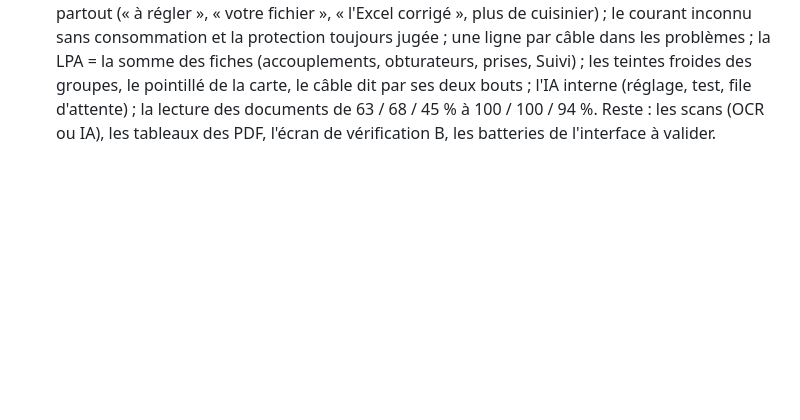
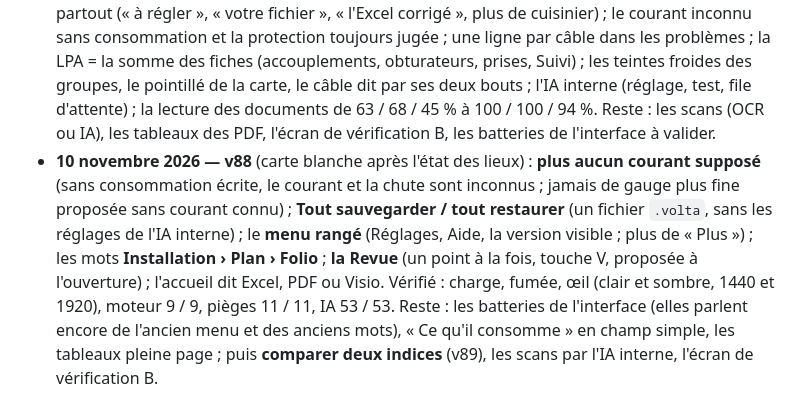
Before and after one commit to martinnathan980-prog/Outil-lectrique-, a Markdown page: AMELIORATION.md, the part around the change. GitHub-like rendering; blank space fills up the shorter version.

Commit message:
Le journal des passes dit la v88
Co-Authored-By: Claude Fable 5.2 <noreply@anthropic.com>
Claude-Session: https://claude.ai/code/session_01SJNARvo3EkMZ1PC61moyNM

```diff
--- a/AMELIORATION.md
+++ b/AMELIORATION.md
@@ -164,3 +164,11 @@ plusieurs, modifier le câblage dans VOLTA (le retest reste la source).
   prises, Suivi) ; les teintes froides des groupes, le pointillé de la carte, le câble dit par ses deux bouts ; l'IA
   interne (réglage, test, file d'attente) ; la lecture des documents de 63 / 68 / 45 % à 100 / 100 / 94 %. Reste : les
   scans (OCR ou IA), les tableaux des PDF, l'écran de vérification B, les batteries de l'interface à valider.
+- **10 novembre 2026 — v88** (carte blanche après l'état des lieux) : **plus aucun courant supposé** (sans consommation
+  écrite, le courant et la chute sont inconnus ; jamais de gauge plus fine proposée sans courant connu) ; **Tout
+  sauvegarder / tout restaurer** (un fichier `.volta`, sans les réglages de l'IA interne) ; le **menu rangé** (Réglages,
+  Aide, la version visible ; plus de « Plus ») ; les mots **Installation › Plan › Folio** ; **la Revue** (un point à la
+  fois, touche V, proposée à l'ouverture) ; l'accueil dit Excel, PDF ou Visio. Vérifié : charge, fumée, œil (clair et
+  sombre, 1440 et 1920), moteur 9 / 9, pièges 11 / 11, IA 53 / 53. Reste : les batteries de l'interface (elles parlent
+  encore de l'ancien menu et des anciens mots), « Ce qu'il consomme » en champ simple, les tableaux pleine page ; puis
+  **comparer deux indices** (v89), les scans par l'IA interne, l'écran de vérification B.
```
